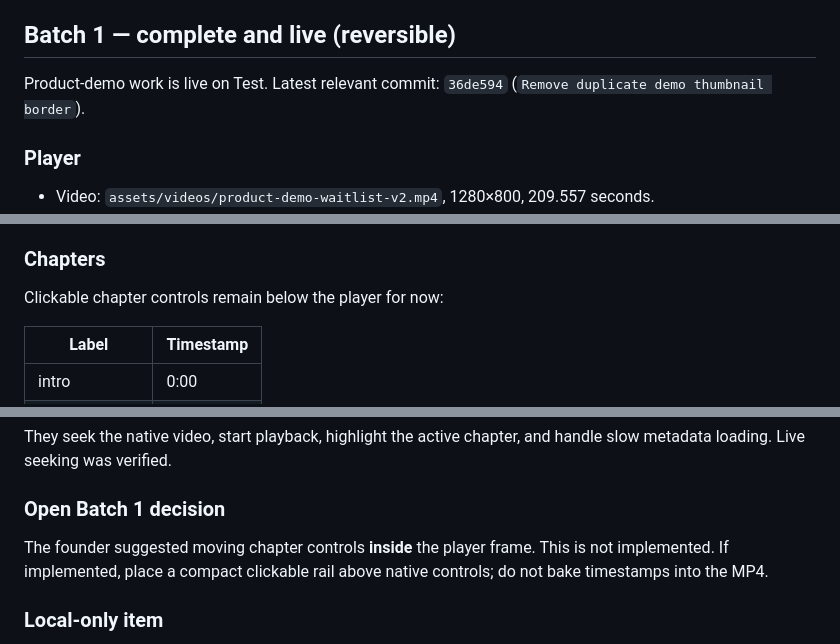
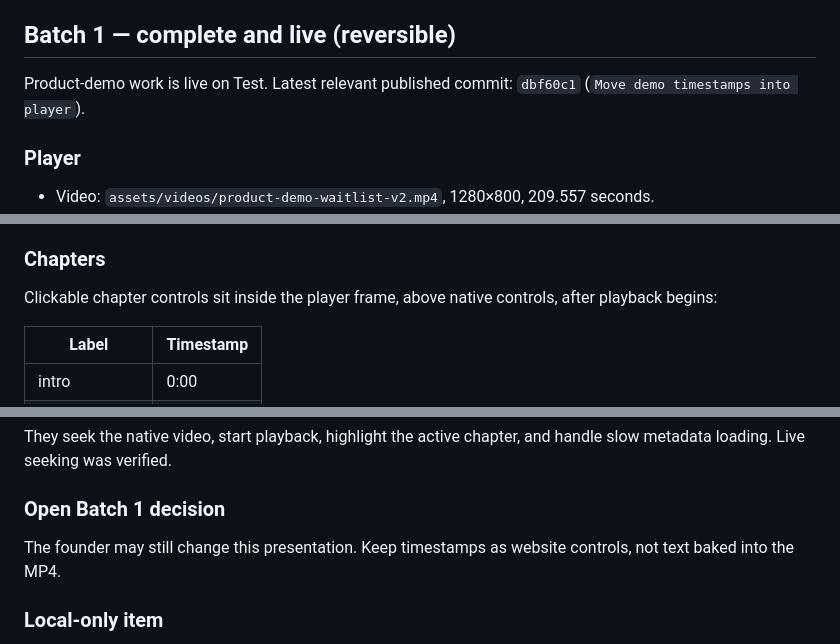
Before and after one commit to gencogno/test-waitlist-cognoscene, a Markdown page: NEXT-CHAT-HANDOVER.md, 3 parts joined by grey strips. Drawn GitHub-style.

Commit message:
Update local product demo handover

```diff
--- a/NEXT-CHAT-HANDOVER.md
+++ b/NEXT-CHAT-HANDOVER.md
@@ -10,7 +10,7 @@
 
 ## Batch 1 — complete and live (reversible)
 
-Product-demo work is live on Test. Latest relevant commit: `36de594` (`Remove duplicate demo thumbnail border`).
+Product-demo work is live on Test. Latest relevant published commit: `dbf60c1` (`Move demo timestamps into player`).
 
 ### Player
 
@@ -27,7 +27,7 @@ Product-demo work is live on Test. Latest relevant commit: `36de594` (`Remove du
 
 ### Chapters
 
-Clickable chapter controls remain below the player for now:
+Clickable chapter controls sit inside the player frame, above native controls, after playback begins:
 
 | Label | Timestamp |
 | --- | --- |
@@ -41,7 +41,7 @@ They seek the native video, start playback, highlight the active chapter, and ha
 
 ### Open Batch 1 decision
 
-The founder suggested moving chapter controls **inside** the player frame. This is not implemented. If implemented, place a compact clickable rail above native controls; do not bake timestamps into the MP4.
+The founder may still change this presentation. Keep timestamps as website controls, not text baked into the MP4.
 
 ### Local-only item
 
```
Also changed, not shown: other parts of NEXT-CHAT-HANDOVER.md (+4 -4 lines).
